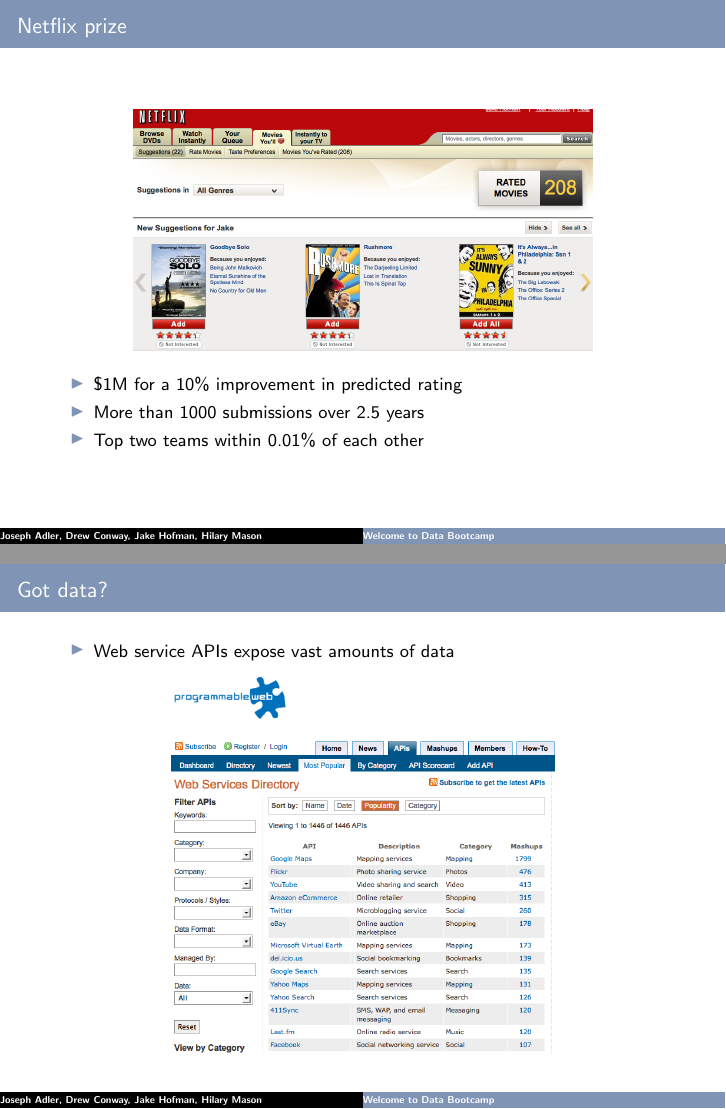
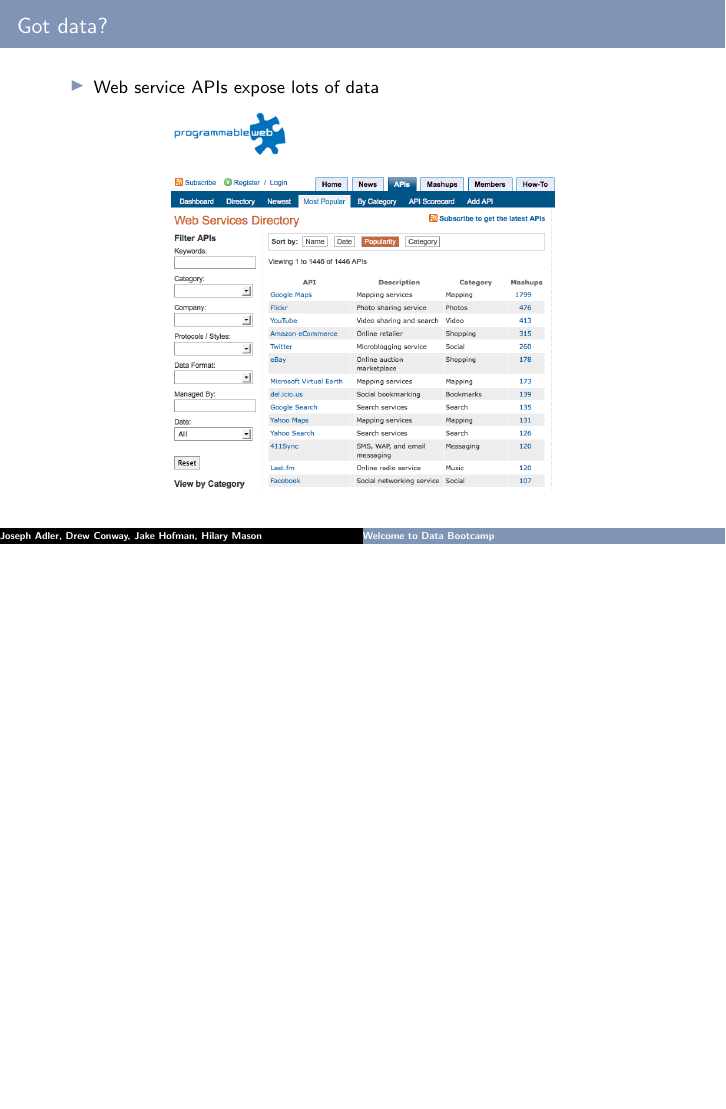
Before and after one commit to drewconway/strata_bootcamp, LaTeX slides (slides/intro/intro.tex): pages 16 and 17 of 19 before the commit and page 17 of 19 after it, the two joined at a grey line, the shorter picture padded with empty space. Compiled offline with pdfLaTeX.

Commit message:
updates to intro slides

```diff
--- a/slides/intro/intro.tex
+++ b/slides/intro/intro.tex
@@ -300,27 +310,12 @@
 
 \end{frame}
 
-\begin{frame}
-  \frametitle{Netflix prize}
-
-    \begin{center}
-      \includegraphics[width=0.75\textwidth]{netflix.png}
-    \end{center}
-
-    \begin{itemize}
-      \item \$1M for a 10\% improvement in predicted rating
-      \item More than 1000 submissions over 2.5 years
-      \item Top two teams within 0.01\% of each other
-    \end{itemize}
-
-\end{frame}
-
 
 \begin{frame}
   \frametitle{Got data?}
 
   \begin{itemize}
-    \item Web service APIs expose vast amounts of data
+    \item Web service APIs expose lots of data
   \end{itemize}
 
     \begin{center}
```
Also changed, not shown: slides/intro/intro.pdf, slides/intro/netflix_cinematch.png (added), slides/intro/netflix_faq.png (added), slides/intro/intro.tex (10 more changed lines).
